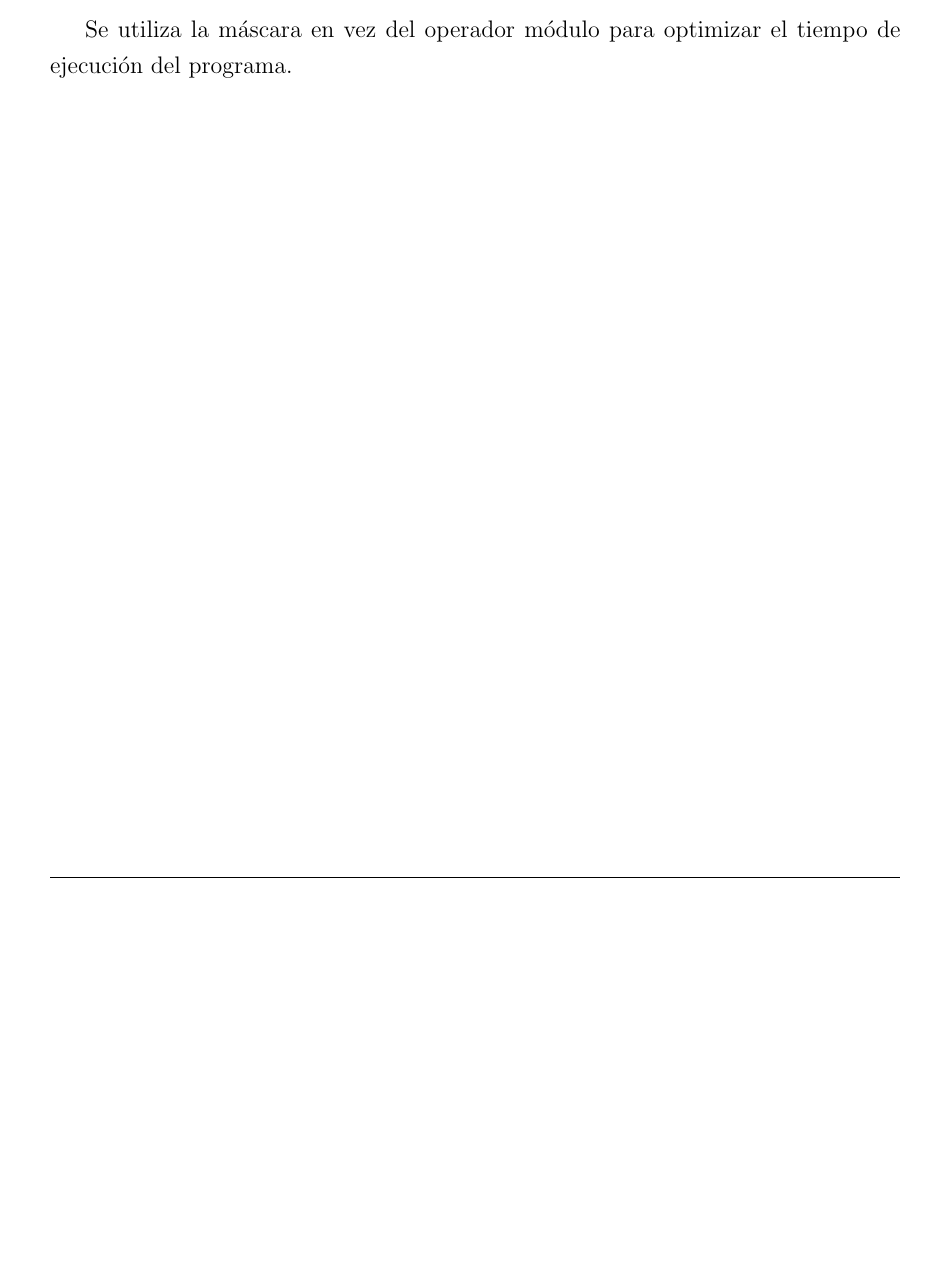
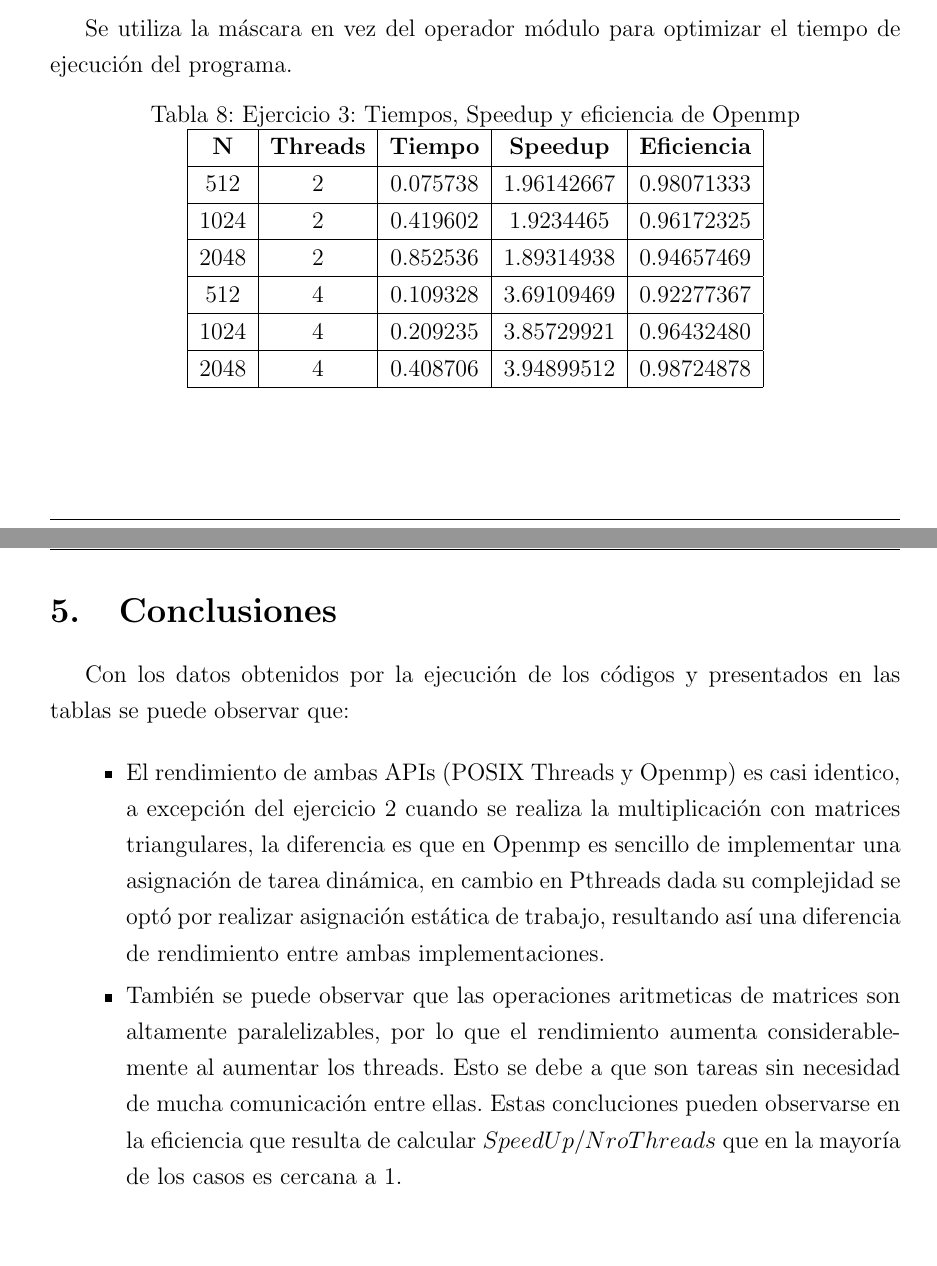
Before and after one commit to zurbran/distribuidos-entrega1, a LaTeX document (informe/main.tex, which reads informe/tex/conclusiones.tex, informe/tex/ej3o.tex): part of page 14 of 14 before the commit and two parts of pages 14 and 15 of 15 after it, the two joined at a grey line, cut so that both start at the same text, the shorter picture padded with empty space. Compiled offline with pdfLaTeX.

Commit message:
Tiempos e informe finalizado

```diff
--- a/informe/main.tex
+++ b/informe/main.tex
@@ -98,4 +98,8 @@
 
 \input{tex/ej3o.tex}
 
+\section{Conclusiones}
+
+\input{tex/conclusiones.tex}
+
 \end{document}
--- /dev/null
+++ b/informe/tex/conclusiones.tex
@@ -0,0 +1,6 @@
+Con los datos obtenidos por la ejecución de los códigos y presentados en las tablas se puede observar que:
+
+\begin{itemize}
+\item El rendimiento de ambas APIs (POSIX Threads y Openmp) es casi identico, a excepción del ejercicio 2 cuando se realiza la multiplicación con matrices triangulares, la diferencia es que en Openmp es sencillo de implementar una asignación de tarea dinámica, en cambio en Pthreads dada su complejidad se optó por realizar asignación estática de trabajo, resultando así una diferencia de rendimiento entre ambas implementaciones.
+\item También se puede observar que las operaciones aritmeticas de matrices son altamente paralelizables, por lo que el rendimiento aumenta considerablemente al aumentar los threads. Esto se debe a que son tareas sin necesidad de mucha comunicación entre ellas. Estas concluciones pueden observarse en la eficiencia que resulta de calcular $ SpeedUp/NroThreads $ que en la mayoría de los casos es cercana a 1.
+\end{itemize}
--- a/informe/tex/ej3o.tex
+++ b/informe/tex/ej3o.tex
@@ -10,3 +27,18 @@ Se utiliza nuevamente la clausula de los ejercicios previos (reduction(+:pares))
 \ccode{code/ej3.c}{}
 
 Se utiliza la máscara en vez del operador módulo para optimizar el tiempo de ejecución del programa.
+
+\begin{table}[htbp]
+\centering
+\caption{Ejercicio 3: Tiempos, Speedup y eficiencia de Openmp}
+\begin{tabular}{|c|c|c|c|c|}
+\hline
+\textbf{N} & \textbf{Threads} & \textbf{Tiempo} & \textbf{Speedup} & \textbf{Eficiencia} \\ \hline
+512        & 2                & 0.075738        & 1.96142667        & 0.98071333          \\ \hline
+1024       & 2                & 0.419602        & 1.9234465       & 0.96172325          \\ \hline
+2048       & 2                & 0.852536        & 1.89314938       & 0.94657469          \\ \hline
+512        & 4                & 0.109328        & 3.69109469       & 0.92277367          \\ \hline
+1024       & 4                & 0.209235        & 3.85729921       & 0.96432480          \\ \hline
+2048       & 4                & 0.408706        & 3.94899512       & 0.98724878          \\ \hline
+\end{tabular}
+\end{table}
```
Also changed, not shown: informe/main.pdf, informe/tex/ej3o.tex (17 more changed lines), 4 other files.
